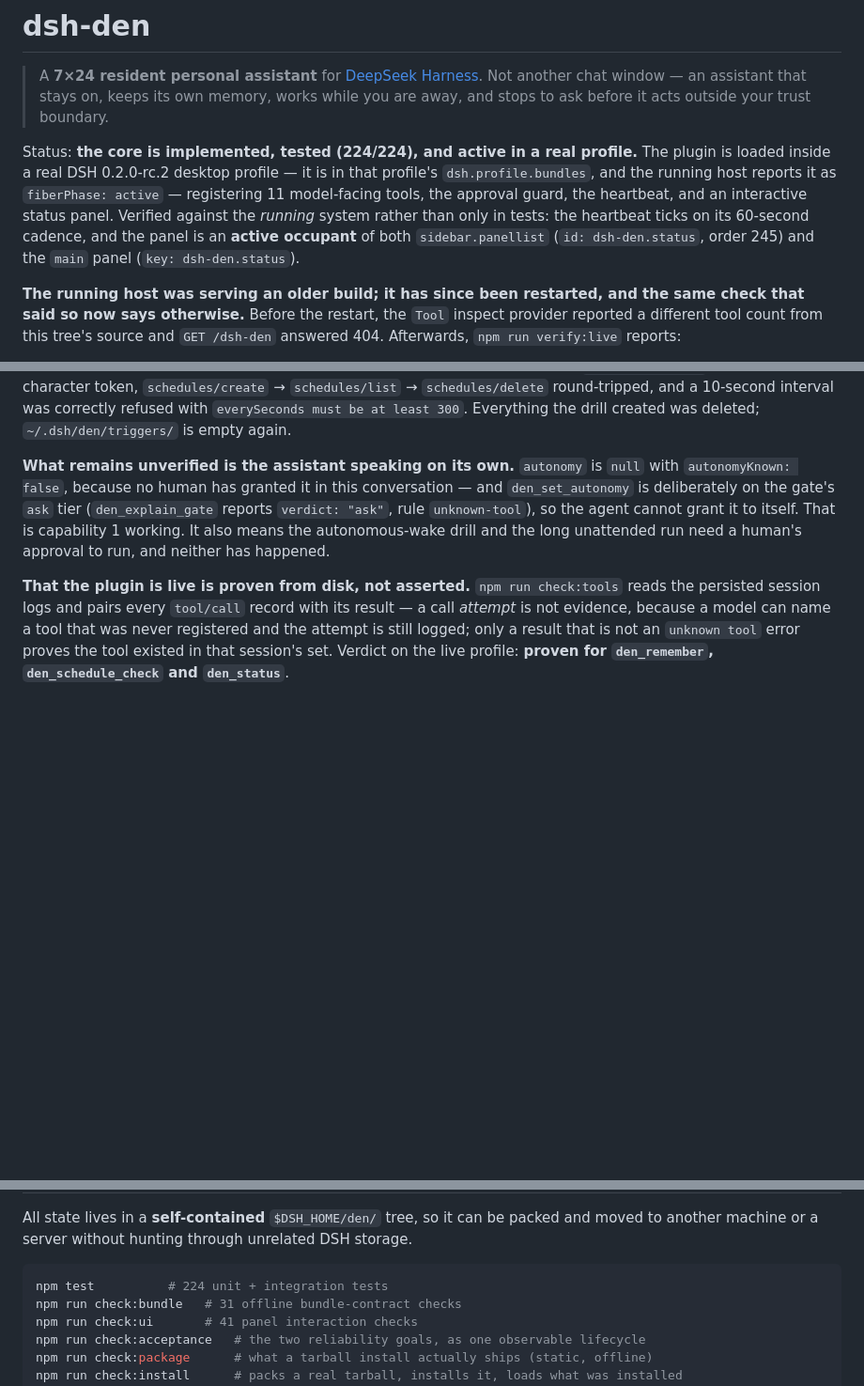
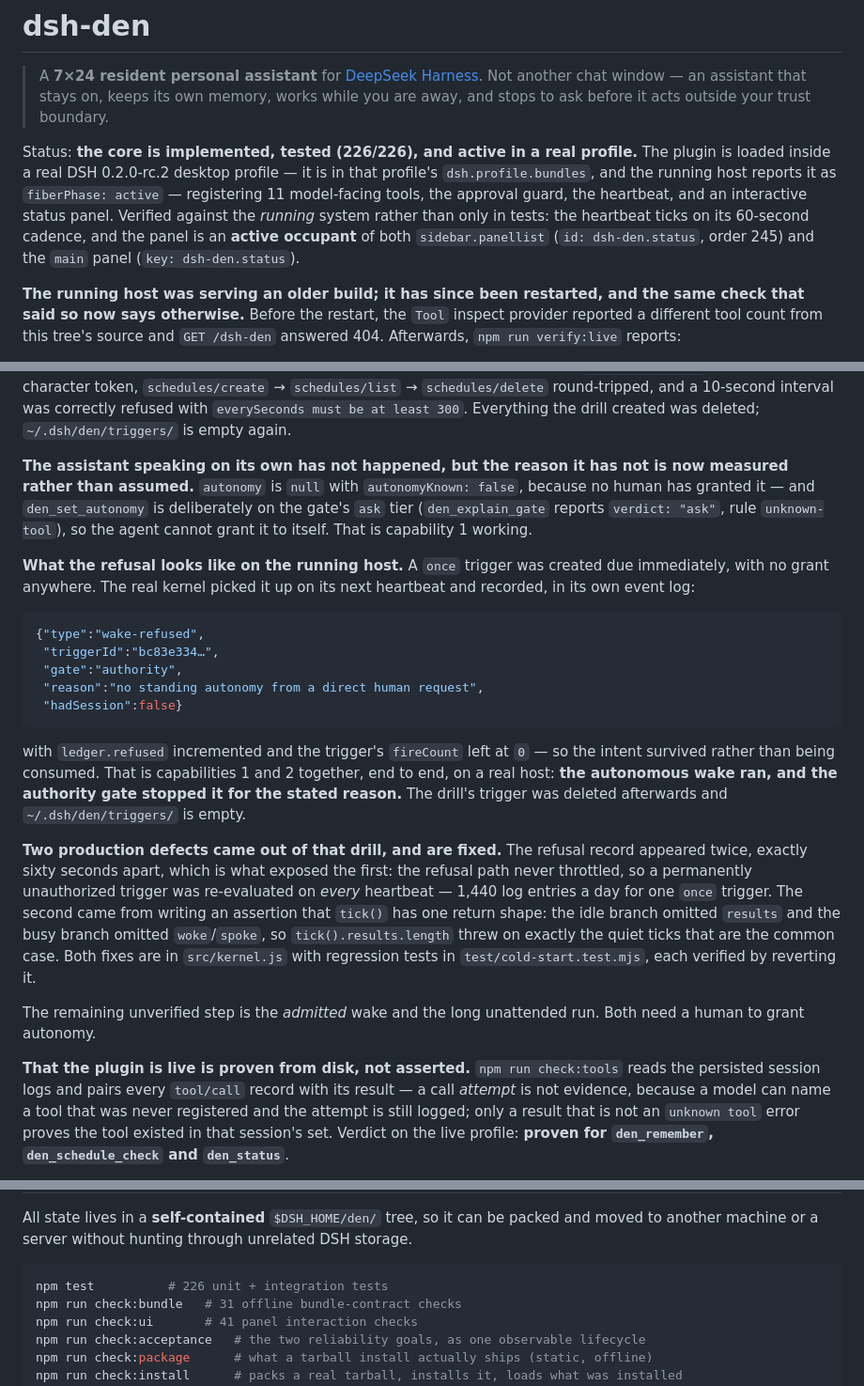
Before and after one commit to dingchenhui0618-arch/dsh-den, a Markdown page: README.md, 3 parts joined by grey strips. Shown at 94% size. Rendered like a GitHub page; blank space fills up the shorter version.

Commit message:
record the live authority refusal, and the two defects it exposed

````diff
--- a/README.md
+++ b/README.md
@@ -3,7 +3,7 @@
 > A **7×24 resident personal assistant** for [DeepSeek Harness](https://github.com/deepseek-ai/dsh).
 > Not another chat window — an assistant that stays on, keeps its own memory, works while you are away, and stops to ask before it acts outside your trust boundary.
 
-Status: **the core is implemented, tested (224/224), and active in a real profile.** The plugin is loaded inside a real DSH 0.2.0-rc.2 desktop profile — it is in that profile's `dsh.profile.bundles`, and the running host reports it as `fiberPhase: active` — registering 11 model-facing tools, the approval guard, the heartbeat, and an interactive status panel. Verified against the *running* system rather than only in tests: the heartbeat ticks on its 60-second cadence, and the panel is an **active occupant** of both `sidebar.panellist` (`id: dsh-den.status`, order 245) and the `main` panel (`key: dsh-den.status`).
+Status: **the core is implemented, tested (226/226), and active in a real profile.** The plugin is loaded inside a real DSH 0.2.0-rc.2 desktop profile — it is in that profile's `dsh.profile.bundles`, and the running host reports it as `fiberPhase: active` — registering 11 model-facing tools, the approval guard, the heartbeat, and an interactive status panel. Verified against the *running* system rather than only in tests: the heartbeat ticks on its 60-second cadence, and the panel is an **active occupant** of both `sidebar.panellist` (`id: dsh-den.status`, order 245) and the `main` panel (`key: dsh-den.status`).
 
 **The running host was serving an older build; it has since been restarted, and the same check that said so now says otherwise.** Before the restart, the `Tool` inspect provider reported a different tool count from this tree's source and `GET /dsh-den` answered 404. Afterwards, `npm run verify:live` reports:
 
@@ -14,7 +14,23 @@ Status: **the core is implemented, tested (224/224), and active in a real profil
 
 The live status payload then reports the assistant actually running: `kernel.running: true`, `kernel.lastError: null`, a fresh `lastTickAt`, `gate.mounted: true`, and a ledger file on disk with `turns/spoken/skipped/refused` at zero. A scripted drill over the same real socket confirmed the write path end to end — `autonomy/request` minted a 32-character token, `schedules/create` → `schedules/list` → `schedules/delete` round-tripped, and a 10-second interval was correctly refused with `everySeconds must be at least 300`. Everything the drill created was deleted; `~/.dsh/den/triggers/` is empty again.
 
-**What remains unverified is the assistant speaking on its own.** `autonomy` is `null` with `autonomyKnown: false`, because no human has granted it in this conversation — and `den_set_autonomy` is deliberately on the gate's `ask` tier (`den_explain_gate` reports `verdict: "ask"`, rule `unknown-tool`), so the agent cannot grant it to itself. That is capability 1 working. It also means the autonomous-wake drill and the long unattended run need a human's approval to run, and neither has happened.
+**The assistant speaking on its own has not happened, but the reason it has not is now measured rather than assumed.** `autonomy` is `null` with `autonomyKnown: false`, because no human has granted it — and `den_set_autonomy` is deliberately on the gate's `ask` tier (`den_explain_gate` reports `verdict: "ask"`, rule `unknown-tool`), so the agent cannot grant it to itself. That is capability 1 working.
+
+**What the refusal looks like on the running host.** A `once` trigger was created due immediately, with no grant anywhere. The real kernel picked it up on its next heartbeat and recorded, in its own event log:
+
+```json
+{"type":"wake-refused",
+ "triggerId":"bc83e334…",
+ "gate":"authority",
+ "reason":"no standing autonomy from a direct human request",
+ "hadSession":false}
+```
+
+with `ledger.refused` incremented and the trigger's `fireCount` left at `0` — so the intent survived rather than being consumed. That is capabilities 1 and 2 together, end to end, on a real host: **the autonomous wake ran, and the authority gate stopped it for the stated reason.** The drill's trigger was deleted afterwards and `~/.dsh/den/triggers/` is empty.
+
+**Two production defects came out of that drill, and are fixed.** The refusal record appeared twice, exactly sixty seconds apart, which is what exposed the first: the refusal path never throttled, so a permanently unauthorized trigger was re-evaluated on *every* heartbeat — 1,440 log entries a day for one `once` trigger. The second came from writing an assertion that `tick()` has one return shape: the idle branch omitted `results` and the busy branch omitted `woke`/`spoke`, so `tick().results.length` threw on exactly the quiet ticks that are the common case. Both fixes are in `src/kernel.js` with regression tests in `test/cold-start.test.mjs`, each verified by reverting it.
+
+The remaining unverified step is the *admitted* wake and the long unattended run. Both need a human to grant autonomy.
 
 **That the plugin is live is proven from disk, not asserted.** `npm run check:tools` reads the persisted session logs and pairs every `tool/call` record with its result — a call *attempt* is not evidence, because a model can name a tool that was never registered and the attempt is still logged; only a result that is not an `unknown tool` error proves the tool existed in that session's set. Verdict on the live profile: **proven for `den_remember`, `den_schedule_check` and `den_status`**.
 
@@ -65,7 +81,7 @@ These are hard constraints, not aspirations. The reference implementations below
 All state lives in a **self-contained** `$DSH_HOME/den/` tree, so it can be packed and moved to another machine or a server without hunting through unrelated DSH storage.
 
 ```bash
-npm test          # 224 unit + integration tests
+npm test          # 226 unit + integration tests
 npm run check:bundle   # 31 offline bundle-contract checks
 npm run check:ui       # 41 panel interaction checks
 npm run check:acceptance   # the two reliability goals, as one observable lifecycle
````
